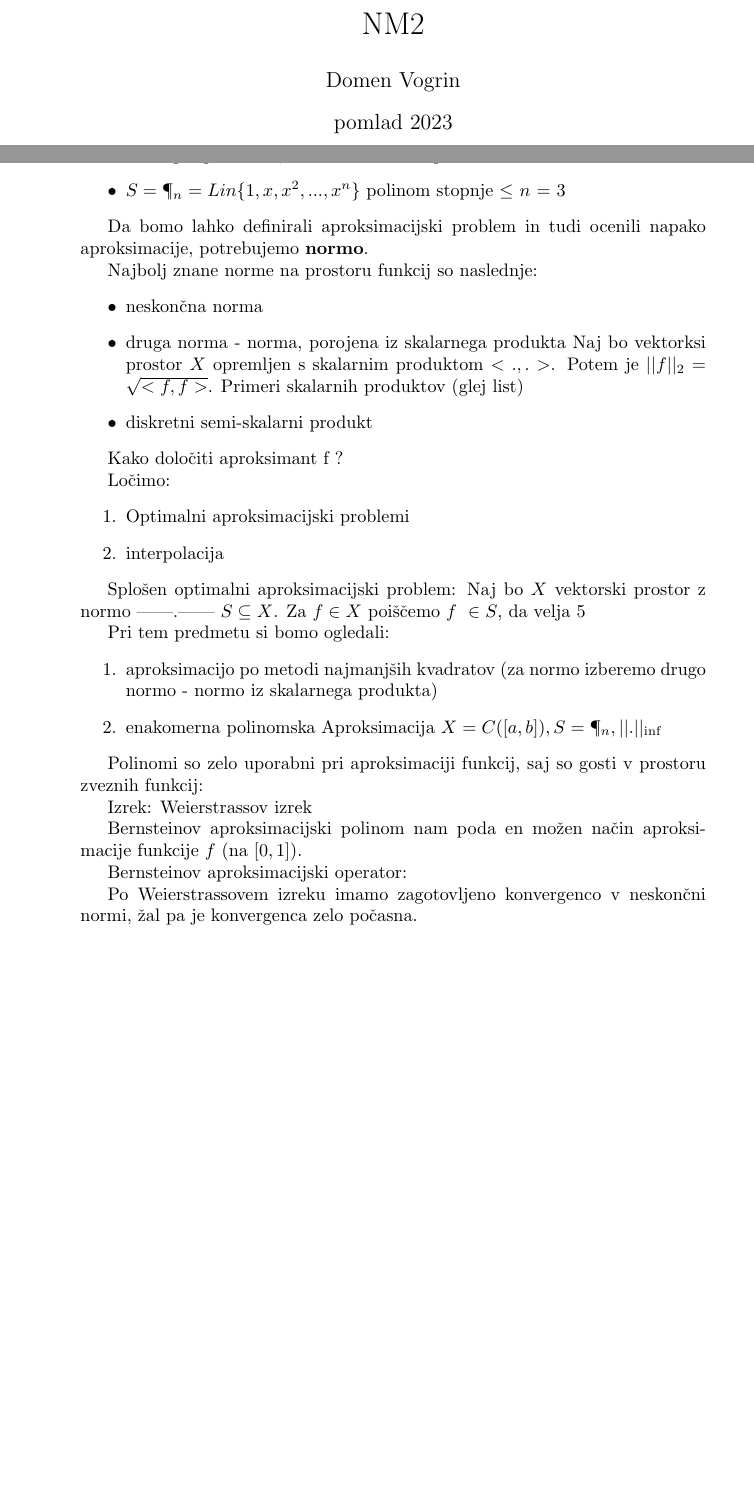
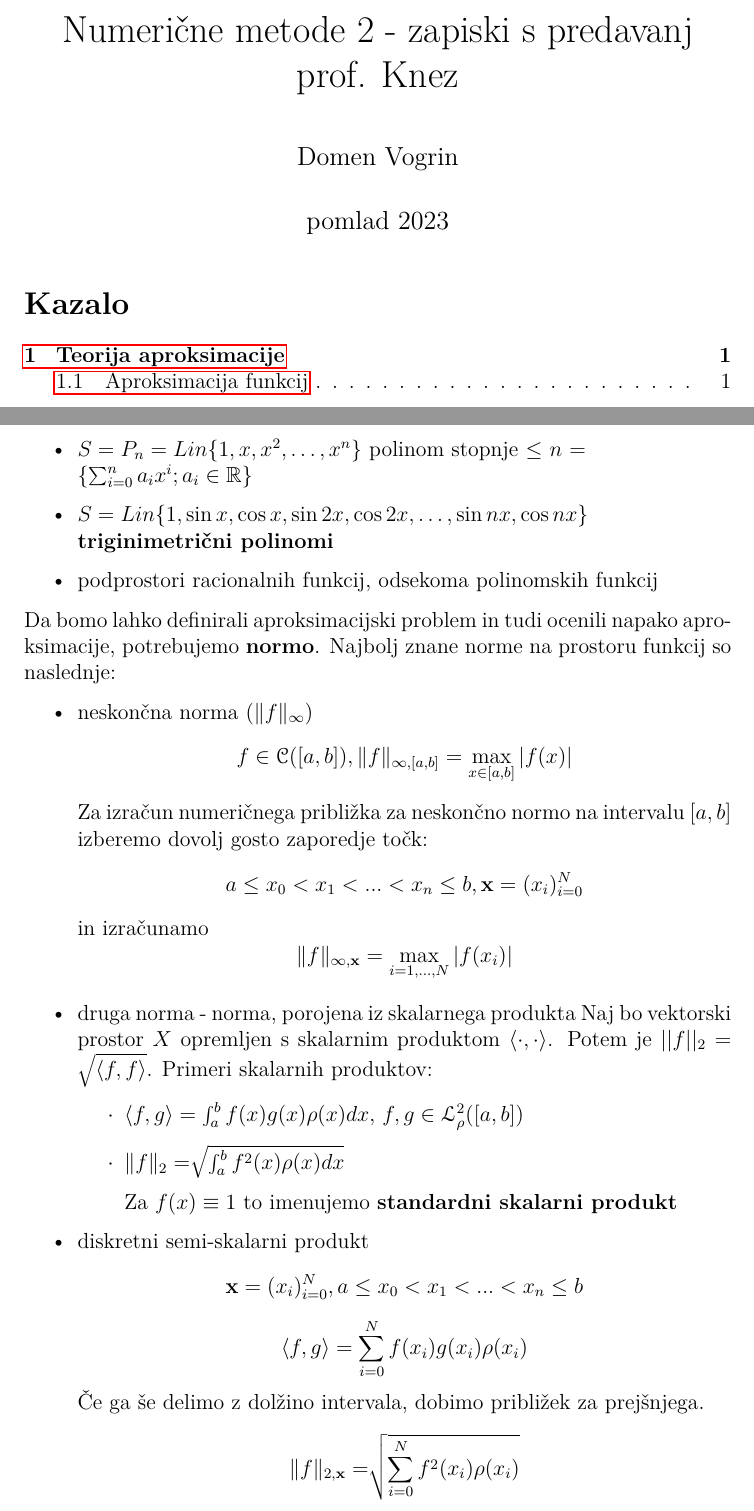
Before and after one commit to airplaneboii/NM2, a LaTeX document (master.tex): two parts of pages 1 and 2 of 2 before the commit and two parts of pages 1 and 3 of 3 after it, joined at a grey line, cut at the place of the change, the shorter picture padded with empty space. Compiled offline with pdfLaTeX.

Commit message:
Work on first lecture
Half-way done, the rest is left for next day. What's not done, is commented, the rest is ready to use

```diff
--- a/master.tex
+++ b/master.tex
@@ -7,4 +61,11 @@
 
 \begin{document}
 
+\title{Numeri"cne metode 2 - zapiski s predavanj prof. Knez}
+\author{Domen Vogrin}
+\date{pomlad 2023}
 \maketitle
+
+
+\pagenumbering{roman}
+\tableofcontents
@@ -37,0 +116,10 @@ Primeri vektorskih prostorov:
+    \begin{itemize}
+        \item $S = P_n = Lin\{1, x, x^2, \dots, x^n\}$ polinom stopnje $\leq$ $n$ = \\
+        $\{ \sum_{i = 0}^{n} a_i x^i; a_i \in \R \}$
+        \item $S = Lin\{1, \sin x, \cos x, \sin 2x, \cos 2x, \dots, \sin nx, \cos nx\} \\
+        \textbf{triginimetrični polinomi}$
+        \item podprostori racionalnih funkcij, odsekoma polinomskih funkcij
+    \end{itemize}
+\end{ex}
+
+Da bomo lahko definirali aproksimacijski problem in tudi ocenili napako aproksimacije, potrebujemo \textbf{normo}. Najbolj znane norme na prostoru funkcij so naslednje:
@@ -38 +127,21 @@ Primeri vektorskih prostorov:
 \begin{itemize}
+    \item neskon"cna norma ($\norm{f}_{\infty}$)
+    \[f \in \mathscr{C}([a, b]), \norm{f}_{\infty, [a, b]} = \max_{x \in [a, b]} |f(x)|\]
+    Za izračun numeričnega približka za neskončno normo na intervalu $[a, b]$ izberemo dovolj gosto zaporedje točk:
+    \[a \leq x_0 < x_1 < ... < x_n \leq b, \textbf{x} = (x_i)_{i=0}^N\]
+    in izračunamo
+    \[\norm{f}_{\infty, \textbf{x}} = \max_{i = 1, \dots, N} |f(x_i)|\]
+    \item druga norma - norma, porojena iz skalarnega produkta
+    Naj bo vektorski prostor $X$ opremljen s skalarnim produktom $\innerproduct{\cdot}{\cdot}$. Potem je $||f||_2 = \sqrt{\innerproduct{f}{f}}$.
+    Primeri skalarnih produktov:
+    \begin{enumerate}
+        \item[$\cdot$] $\innerproduct{f}{g} = \int_{a}^{b} f(x) g(x) \rho(x) dx$, $f, g \in \mathscr{L}_{\rho}^2 ([a, b])$
+        \item[$\cdot$] $\norm{f}_2 = \sqrt[]{\int_{a}^{b} f^2(x)\rho(x)dx }$
+
+        Za $f(x) \equiv 1$ to imenujemo $\textbf{standardni skalarni produkt}$
+    \end{enumerate}
+    \item diskretni semi-skalarni produkt
+    \[\textbf{x} = (x_i)_{i=0}^N, a \leq x_0 < x_1 < ... < x_n \leq b\]
+    \[\innerproduct{f}{g} = \sum_{i = 0}^{N} f(x_i) g(x_i) \rho(x_i)\]
+    Če ga še delimo z dolžino intervala, dobimo približek za prejšnjega.
+    \[\norm{f}_{2, \textbf{x}} = \sqrt[]{\sum_{i = 0}^{N} f^2(x_i)\rho(x_i)}\]
@@ -42,48 +148,32 @@ Primeri vektorskih prostorov:
 \end{itemize}
 
-Primeri podprostorov, v katerih iščemo aproksimante:
-\begin{itemize}
-    \item $S = \P_n = Lin\{1, x, x^2, ..., x^n\}$ polinom stopnje $\leq$ $n$ = #3
-\end{itemize}
-
-Da bomo lahko definirali aproksimacijski problem in tudi ocenili napako aproksimacije, potrebujemo \textbf{normo}.
-
-Najbolj znane norme na prostoru funkcij so naslednje:
-\begin{itemize}
-    \item neskončna norma
-    \item druga norma - norma, porojena iz skalarnega produkta
-    Naj bo vektorksi prostor $X$ opremljen s skalarnim produktom $<., .>$. Potem je $||f||_2 = \sqrt{<f, f>}$.
-    Primeri skalarnih produktov (glej list)
-    \item diskretni semi-skalarni produkt
-\end{itemize}
-
-Kako določiti aproksimant f~?
-
-Ločimo:
-\begin{enumerate}
-    \item Optimalni aproksimacijski problemi
-    \item interpolacija
-\end{enumerate}
-
-Splošen optimalni aproksimacijski problem:
-Naj bo $X$ vektorski prostor z normo ||.|| $S \subseteq X$. Za $f \in X$ poiščemo $f~ \in S$, da velja #5
-
-Pri tem predmetu si bomo ogledali:
-\begin{enumerate}
-    \item aproksimacijo po metodi najmanjših kvadratov
-    (za normo izberemo drugo normo - normo iz skalarnega produkta)
-    \item enakomerna polinomska Aproksimacija
-    $X = C([a, b]), S = \P_n, ||.||_{\inf}$
-\end{enumerate}
-
-Polinomi so zelo uporabni pri aproksimaciji funkcij, saj so gosti v prostoru zveznih funkcij:
-
-Izrek: Weierstrassov izrek
-
-Bernsteinov aproksimacijski polinom nam poda en možen način aproksimacije funkcije $f$ (na $[0, 1]$).
-
-Bernsteinov aproksimacijski operator:
-
-Po Weierstrassovem izreku imamo zagotovljeno konvergenco v neskončni normi, žal pa je konvergenca zelo počasna.
+%Kako dolo"citi aproksimant f~?
+%
+%Lo"cimo:
+%\begin{enumerate}
+%    \item Optimalni aproksimacijski problemi
+%    \item interpolacija
+%\end{enumerate}
+%
+%Splo"sen optimalni aproksimacijski problem:
+%Naj bo $X$ vektorski prostor z normo ||.|| $S \subseteq X$. Za $f \in X$ poi"s"cemo $f~ \in S$, da velja #5
+%
+%Pri tem predmetu si bomo ogledali:
+%\begin{enumerate}
+%    \item aproksimacijo po metodi najmanj"sih kvadratov
+%    (za normo izberemo drugo normo - normo iz skalarnega produkta)
+%    \item enakomerna polinomska Aproksimacija
+%    $X = C([a, b]), S = \P_n, ||.||_{\inf}$
+%\end{enumerate}
+%
+%Polinomi so zelo uporabni pri aproksimaciji funkcij, saj so gosti v prostoru zveznih funkcij:
+%
+%Izrek: Weierstrassov izrek
+%
+%Bernsteinov aproksimacijski polinom nam poda en mo"zen na"cin aproksimacije funkcije $f$ (na $[0, 1]$).
+%
+%Bernsteinov aproksimacijski operator:
+%
+%Po Weierstrassovem izreku imamo zagotovljeno konvergenco v neskon"cni normi, "zal pa je konvergenca zelo po"casna.
 
 \end{document}
```
Also changed, not shown: master.pdf (added), master.tex (113 more changed lines), 4 other files.
